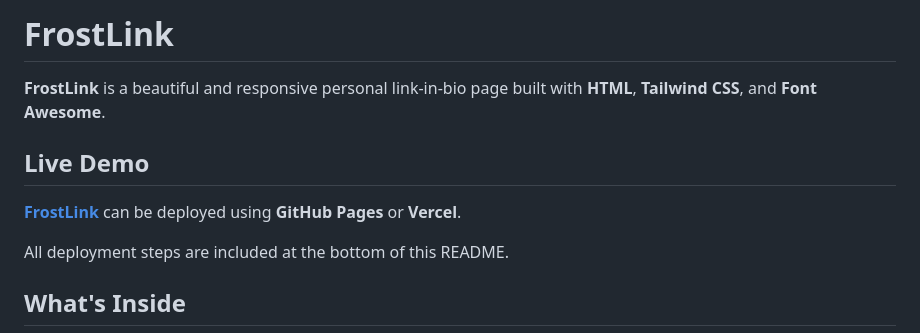
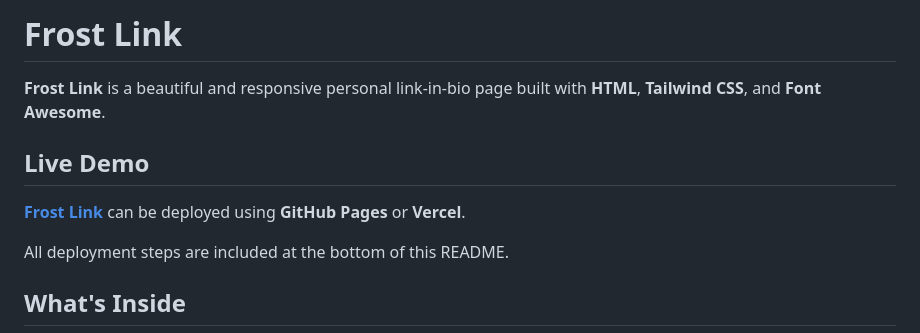
Before and after one commit to cx48/FrostLink, a Markdown page: README.md, the part around the change. Rendered like a GitHub page.

```diff
--- a/README.md
+++ b/README.md
@@ -1,10 +1,10 @@
-# FrostLink
+# Frost Link
 
-**FrostLink** is a beautiful and responsive personal link-in-bio page built with **HTML**, **Tailwind CSS**, and **Font Awesome**.
+**Frost Link** is a beautiful and responsive personal link-in-bio page built with **HTML**, **Tailwind CSS**, and **Font Awesome**.
 
 ## Live Demo
 
-**[FrostLink](https://cx48.github.io/FrostLink/)** can be deployed using **GitHub Pages** or **Vercel**.
+**[Frost Link](https://cx48.github.io/FrostLink/)** can be deployed using **GitHub Pages** or **Vercel**.
 
 All deployment steps are included at the bottom of this README.
 
```
